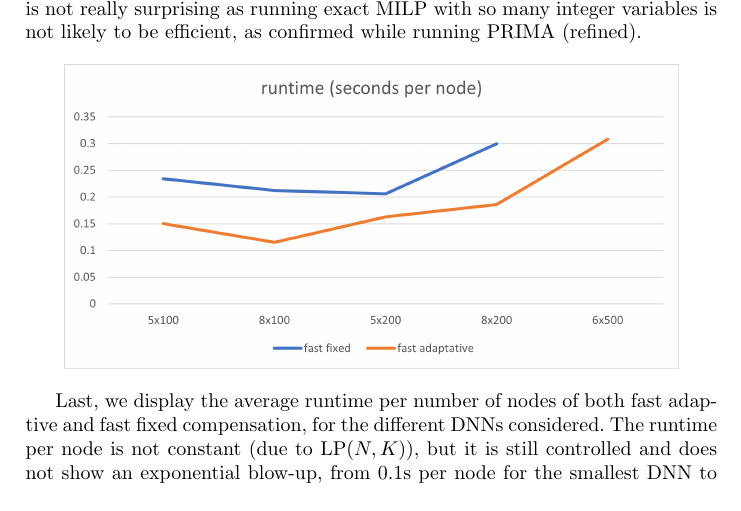
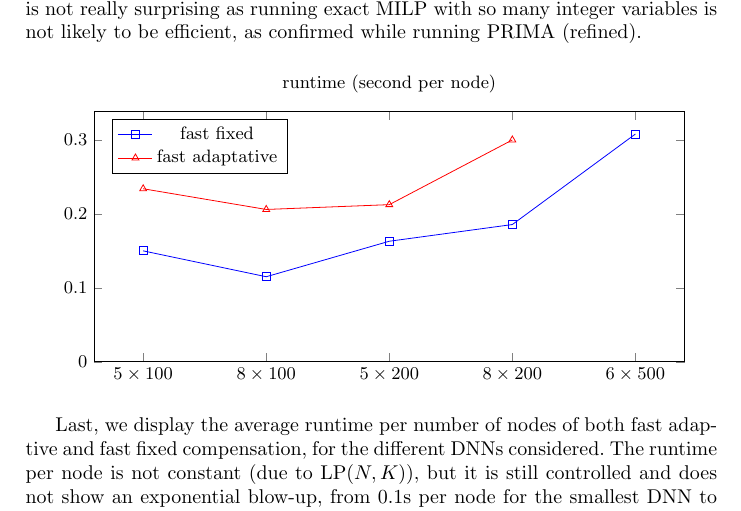
Before and after one commit to blaisegenest/vericompensate, a LaTeX thesis (Paper/Paper_noProof.tex): part of page 17 of 29 before the commit and part of page 17 of 30 after it, cut so that both start at the same text. Compiled offline with pdfLaTeX.

Commit message:
update figure

```diff
--- a/Paper/Paper_noProof.tex
+++ b/Paper/Paper_noProof.tex
@@ -14,6 +14,7 @@
 \usepackage{array}
 \usepackage{epstopdf}
 \usepackage{placeins}
+\usepackage{pgfplots}
 \usepackage{url}
 \usepackage{tikz}
 \usepackage{calc}
@@ -943,7 +944,37 @@ We tested PureBaB with two timeouts (TO), from standard 30s to an extreme 2000s,
 \vspace{-0.4cm}
 \begin{figure}[h!]
 \centering
-\includegraphics[scale=0.7]{Graph.png}
+\begin{tikzpicture}
+	\begin{axis}[width=12cm,height=6cm,
+		xlabel={},
+		ylabel={},
+		title={runtime (second per node)},
+		legend pos=north west,
+	ymin=0,
+		xtick={1,2,3,4,5},
+		xticklabels={$5\times 100$, $8\times 100$, $5\times 200$, $8\times 200$, $6\times 500$},
+		]
+
+
+		\addplot[mark=square, blue] coordinates {
+			(1, 0.15)
+			(2, 0.115)
+			(3, 0.163)
+			(4, 0.1856)
+			(5, 0.308)
+		};
+		\addlegendentry{fast fixed}
+
+		\addplot[mark=triangle, red] coordinates {
+			(1, 0.234)
+			(2, 0.206)
+			(3, 0.2125)
+			(4, 0.3)
+		};
+		\addlegendentry{fast adaptative}
+
+	\end{axis}
+\end{tikzpicture}
 \end{figure}
 \vspace{-0.4cm}
 
```
